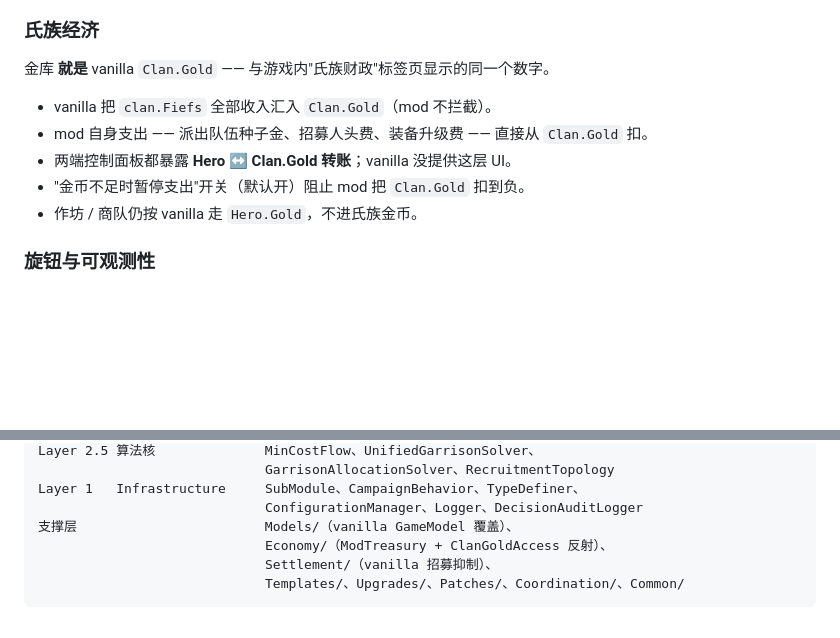
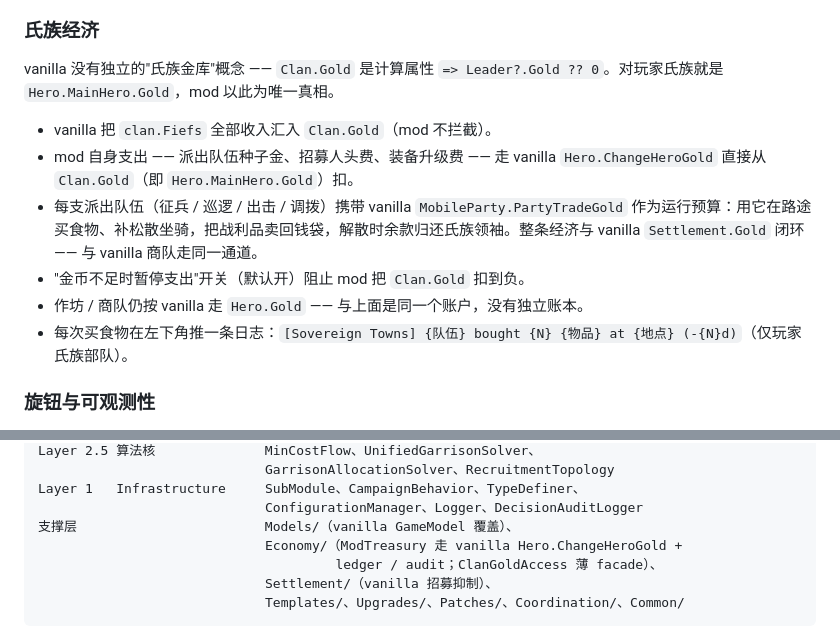
Before and after one commit to Mintapril/SovereignTowns, a Markdown page: README.zh-CN.md, 2 parts joined by grey strips. GitHub-like rendering; folded sections open; blank space fills up the shorter version.

````diff
--- a/README.zh-CN.md
+++ b/README.zh-CN.md
@@ -22,13 +22,14 @@
 
 ### 氏族经济
 
-金库 **就是** vanilla `Clan.Gold` —— 与游戏内"氏族财政"标签页显示的同一个数字。
+vanilla 没有独立的"氏族金库"概念 —— `Clan.Gold` 是计算属性 `=> Leader?.Gold ?? 0`。对玩家氏族就是 `Hero.MainHero.Gold`，mod 以此为唯一真相。
 
 - vanilla 把 `clan.Fiefs` 全部收入汇入 `Clan.Gold`（mod 不拦截）。
-- mod 自身支出 —— 派出队伍种子金、招募人头费、装备升级费 —— 直接从 `Clan.Gold` 扣。
-- 两端控制面板都暴露 **Hero ↔ Clan.Gold 转账**；vanilla 没提供这层 UI。
+- mod 自身支出 —— 派出队伍种子金、招募人头费、装备升级费 —— 走 vanilla `Hero.ChangeHeroGold` 直接从 `Clan.Gold`（即 `Hero.MainHero.Gold`）扣。
+- 每支派出队伍（征兵 / 巡逻 / 出击 / 调拨）携带 vanilla `MobileParty.PartyTradeGold` 作为运行预算：用它在路途买食物、补松散坐骑，把战利品卖回钱袋，解散时余款归还氏族领袖。整条经济与 vanilla `Settlement.Gold` 闭环 —— 与 vanilla 商队走同一通道。
 - "金币不足时暂停支出"开关（默认开）阻止 mod 把 `Clan.Gold` 扣到负。
-- 作坊 / 商队仍按 vanilla 走 `Hero.Gold`，不进氏族金币。
+- 作坊 / 商队仍按 vanilla 走 `Hero.Gold` —— 与上面是同一个账户，没有独立账本。
+- 每次买食物在左下角推一条日志：`[Sovereign Towns] {队伍} bought {N} {物品} at {地点} (-{N}d)`（仅玩家氏族部队）。
 
 ### 旋钮与可观测性
 
@@ -117,7 +118,8 @@ Layer 2.5 算法核              MinCostFlow、UnifiedGarrisonSolver、
 Layer 1   Infrastructure     SubModule、CampaignBehavior、TypeDefiner、
                              ConfigurationManager、Logger、DecisionAuditLogger
 支撑层                        Models/（vanilla GameModel 覆盖）、
-                             Economy/（ModTreasury + ClanGoldAccess 反射）、
+                             Economy/（ModTreasury 走 vanilla Hero.ChangeHeroGold +
+                                      ledger / audit；ClanGoldAccess 薄 facade）、
                              Settlement/（vanilla 招募抑制）、
                              Templates/、Upgrades/、Patches/、Coordination/、Common/
 ```
````
Also changed, not shown: README.md (+8 -6 lines).
